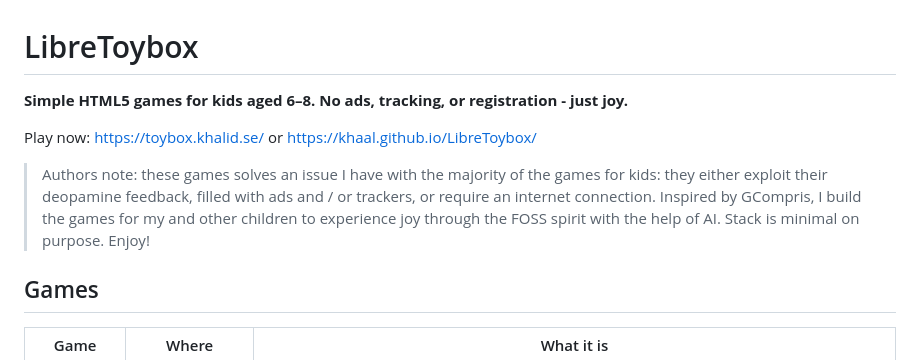
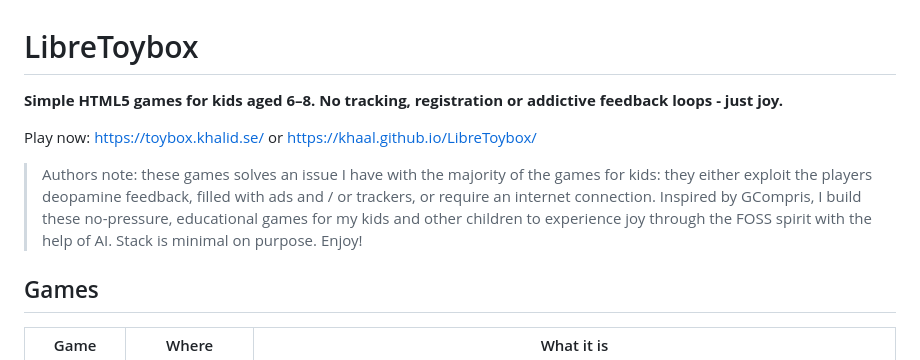
Before and after one commit to KhaaL/LibreToybox, a Markdown page: README.md, the part around the change. GitHub-like rendering.

Commit message:
Revise README.md for clarity and improved wording
Updated the description and author's note for clarity and improved wording.

```diff
--- a/README.md
+++ b/README.md
@@ -1,9 +1,9 @@
 # LibreToybox
-**Simple HTML5 games for kids aged 6–8. No ads, tracking, or registration - just joy.**
+**Simple HTML5 games for kids aged 6–8. No tracking, registration or addictive feedback loops - just joy.**
 
 Play now: https://toybox.khalid.se/ or https://khaal.github.io/LibreToybox/
 
-> Authors note: these games solves an issue I have with the majority of the games for kids: they either exploit their deopamine feedback, filled with ads and / or trackers, or require an internet connection. Inspired by GCompris, I build the games for my and other children to experience joy through the FOSS spirit with the help of AI. Stack is minimal on purpose.
+> Authors note: these games solves an issue I have with the majority of the games for kids: they either exploit the players deopamine feedback, filled with ads and / or trackers, or require an internet connection. Inspired by GCompris, I build these no-pressure, educational games for my kids and other children to experience joy through the FOSS spirit with the help of AI. Stack is minimal on purpose.
 > Enjoy!
 
 
```
